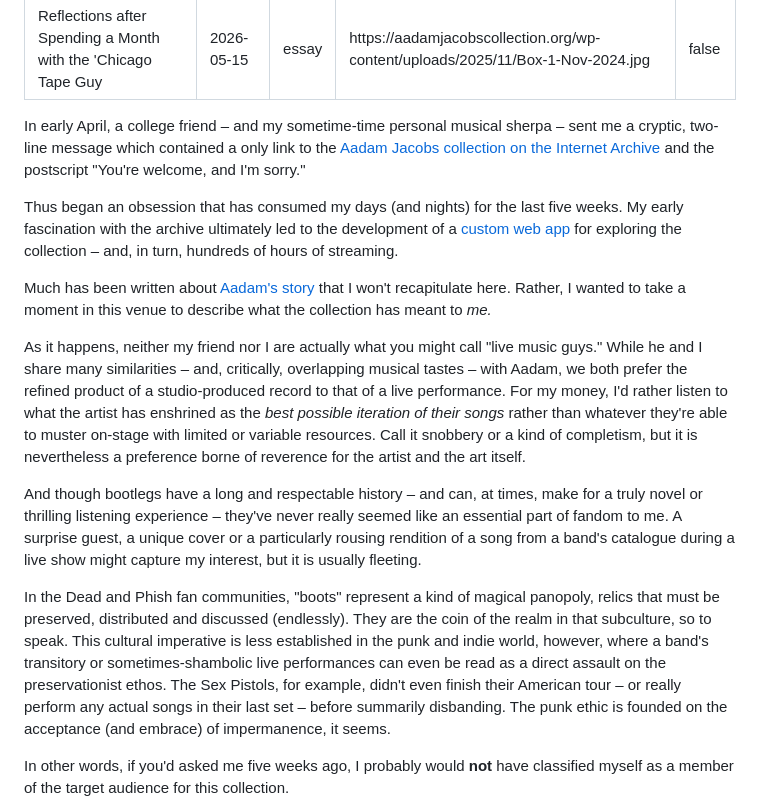
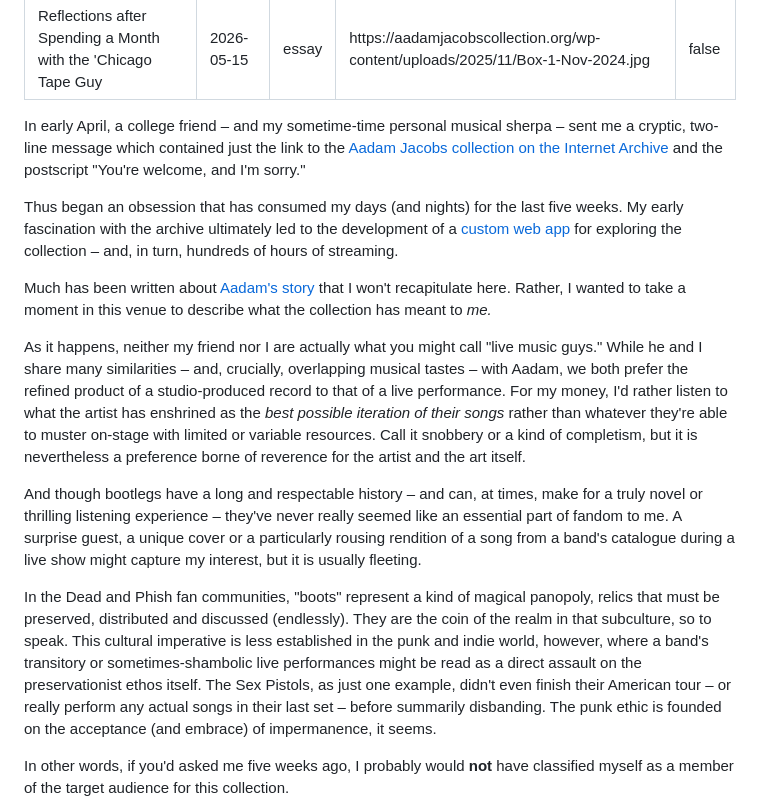
Before and after one commit to mkudlacz/redcontroldeck, a Markdown page: src/writing/ntlb_reflection.md, the part around the change. Drawn GitHub-style.

Commit message:
draft: 2026-05-16 23:44:13

```diff
--- a/src/writing/ntlb_reflection.md
+++ b/src/writing/ntlb_reflection.md
@@ -5,17 +5,17 @@ type: essay
 hero: https://aadamjacobscollection.org/wp-content/uploads/2025/11/Box-1-Nov-2024.jpg
 draft: false
 ---
-In early April, a college friend – and my sometime-time personal musical sherpa – sent me a cryptic, two-line message which contained a only link to the [Aadam Jacobs collection on the Internet Archive](archive.org/details/aadamjacobs) and the postscript "You're welcome, and I'm sorry."
+In early April, a college friend – and my sometime-time personal musical sherpa – sent me a cryptic, two-line message which contained just the link to the [Aadam Jacobs collection on the Internet Archive](archive.org/details/aadamjacobs) and the postscript "You're welcome, and I'm sorry."
 
-Thus began an obsession that has consumed my days (and nights) for the last five weeks. My early fascination with the archive ultimately led to the development of a [custom web app](https://player.redcontroldeck.com/) for exploring the collection – and, in turn, hundreds of  hours of streaming.
+Thus began an obsession that has consumed my days (and nights) for the last five weeks. My early fascination with the archive ultimately led to the development of a [custom web app](https://player.redcontroldeck.com/) for exploring the collection – and, in turn, hundreds of hours of streaming.
 
 Much has been written about [Aadam's story](https://aadamjacobscollection.org/2026/01/17/the-aadam-jacobs-origin-story/) that I won't recapitulate here. Rather, I wanted to take a moment in this venue to describe what the collection has meant to *me.*
 
-As it happens, neither my friend nor I are actually what you might call "live music guys." While he and I share many similarities – and, critically, overlapping musical tastes – with Aadam, we both prefer the refined product of a studio-produced record to that of a live performance. For my money, I'd rather listen to what the artist has enshrined as the *best possible iteration of their songs* rather than whatever they're able to muster on-stage with limited or variable resources. Call it snobbery or a kind of completism, but it is nevertheless a preference borne of reverence for the artist and the art itself.
+As it happens, neither my friend nor I are actually what you might call "live music guys." While he and I share many similarities – and, crucially, overlapping musical tastes – with Aadam, we both prefer the refined product of a studio-produced record to that of a live performance. For my money, I'd rather listen to what the artist has enshrined as the *best possible iteration of their songs* rather than whatever they're able to muster on-stage with limited or variable resources. Call it snobbery or a kind of completism, but it is nevertheless a preference borne of reverence for the artist and the art itself.
 
 And though bootlegs have a long and respectable history – and can, at times, make for a truly novel or thrilling listening experience – they've never really seemed like an essential part of fandom to me. A surprise guest, a unique cover or a particularly rousing rendition of a song from a band's catalogue during a live show might capture my interest, but it is usually fleeting.
 
-In the Dead and Phish fan communities, "boots" represent a kind of magical panopoly, relics that must be preserved, distributed and discussed (endlessly). They are the coin of the realm in that subculture, so to speak. This cultural imperative is less established in the punk and indie world, however, where a band's transitory or sometimes-shambolic live performances can even be read as a direct assault on the preservationist ethos. The Sex Pistols, for example, didn't even finish their American tour – or really perform any actual songs in their last set – before summarily disbanding. The punk ethic is founded on the acceptance (and embrace) of impermanence, it seems.
+In the Dead and Phish fan communities, "boots" represent a kind of magical panopoly, relics that must be preserved, distributed and discussed (endlessly). They are the coin of the realm in that subculture, so to speak. This cultural imperative is less established in the punk and indie world, however, where a band's transitory or sometimes-shambolic live performances might be read as a direct assault on the preservationist ethos itself. The Sex Pistols, as just one example, didn't even finish their American tour – or really perform any actual songs in their last set – before summarily disbanding. The punk ethic is founded on the acceptance (and embrace) of impermanence, it seems.
 
 In other words, if you'd asked me five weeks ago, I probably would **not** have classified myself as a member of the target audience for this collection.
 
```
